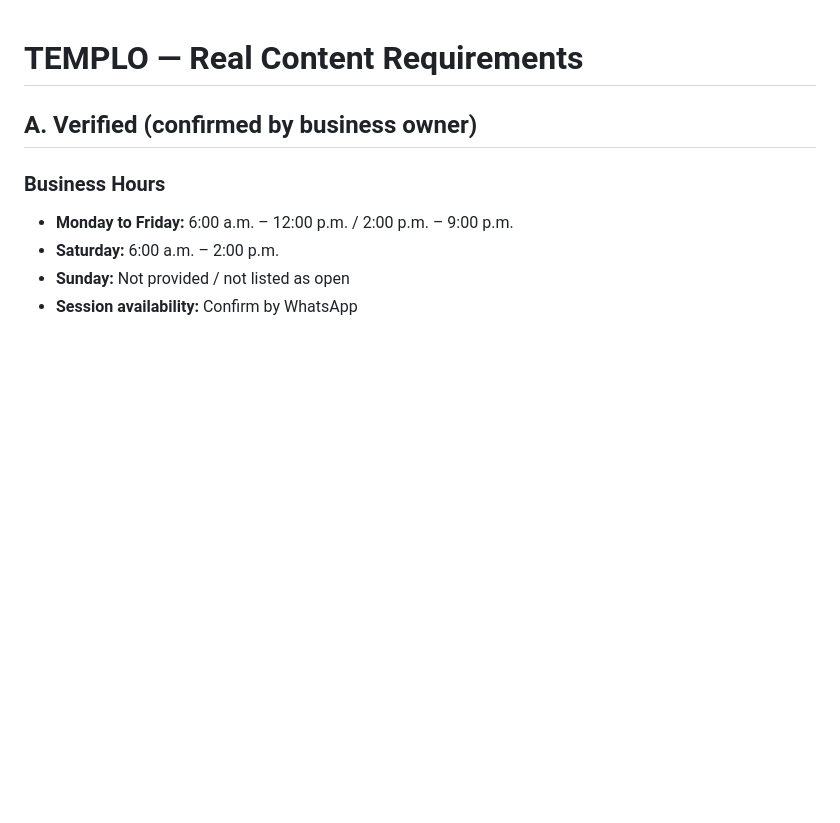
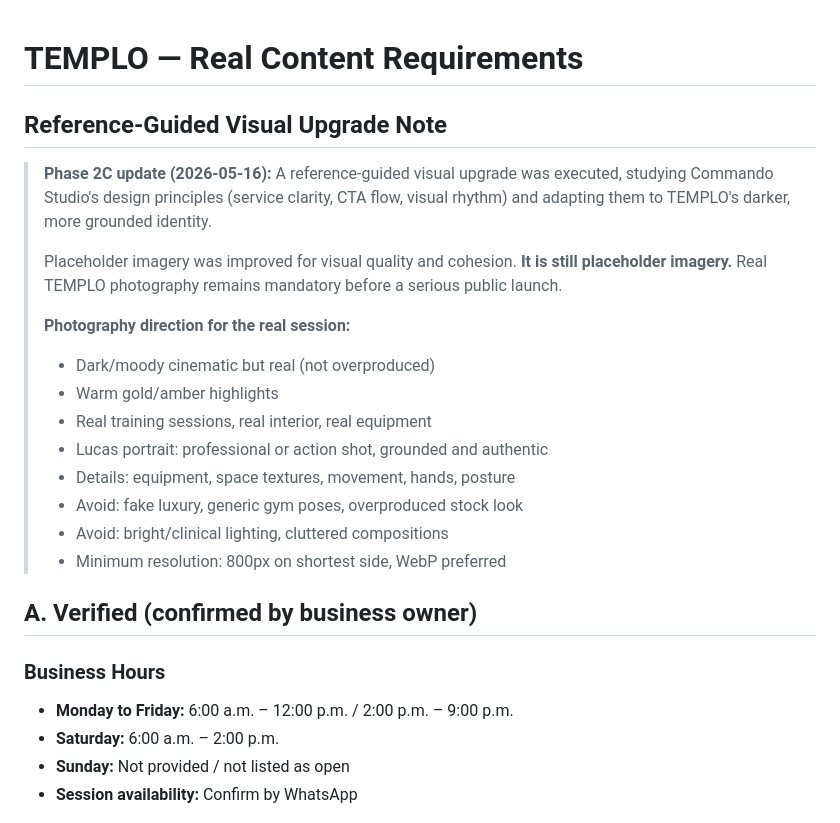
Before and after one commit to ShrPaw/templo-website, a Markdown page: docs/REAL_CONTENT_REQUIREMENTS.md, the part around the change. GitHub-like rendering; blank space fills up the shorter version.

```diff
--- a/docs/REAL_CONTENT_REQUIREMENTS.md
+++ b/docs/REAL_CONTENT_REQUIREMENTS.md
@@ -1,4 +1,24 @@
 # TEMPLO — Real Content Requirements
+
+## Reference-Guided Visual Upgrade Note
+
+> **Phase 2C update (2026-05-16):** A reference-guided visual upgrade was executed,
+> studying Commando Studio's design principles (service clarity, CTA flow, visual rhythm)
+> and adapting them to TEMPLO's darker, more grounded identity.
+>
+> Placeholder imagery was improved for visual quality and cohesion.
+> **It is still placeholder imagery.** Real TEMPLO photography remains mandatory
+> before a serious public launch.
+>
+> **Photography direction for the real session:**
+> - Dark/moody cinematic but real (not overproduced)
+> - Warm gold/amber highlights
+> - Real training sessions, real interior, real equipment
+> - Lucas portrait: professional or action shot, grounded and authentic
+> - Details: equipment, space textures, movement, hands, posture
+> - Avoid: fake luxury, generic gym poses, overproduced stock look
+> - Avoid: bright/clinical lighting, cluttered compositions
+> - Minimum resolution: 800px on shortest side, WebP preferred
 
 ## A. Verified (confirmed by business owner)
 
```
Also changed, not shown: COMMANDO_REFERENCE_VISUAL_UPGRADE_REPORT.md (added, +250 -0 lines).
